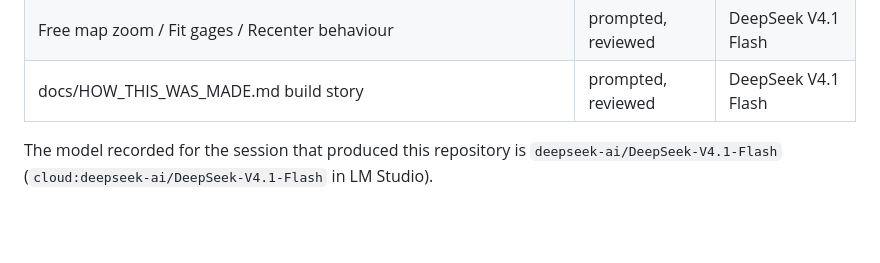
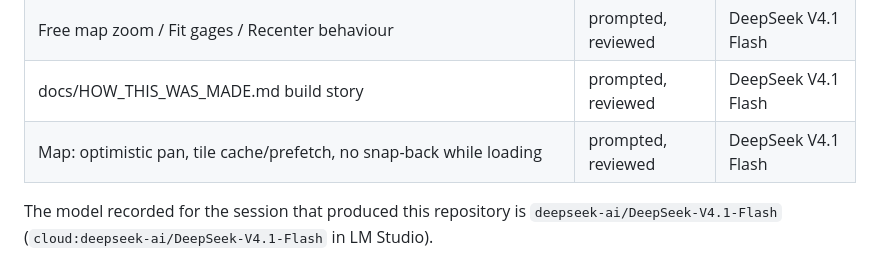
Before and after one commit to llascari/RFD_LL_StreamStudy, a Markdown page: CREDITS.md, the part around the change. GitHub-like rendering; blank space fills up the shorter version.

```diff
--- a/CREDITS.md
+++ b/CREDITS.md
@@ -27,6 +27,7 @@ documentation, CI configuration and screenshots — was generated by an LLM agen
 | Temperature tab, threshold duration stats, flow-metric settings, nearby-hub ranking, settings reset, map resize | prompted, reviewed | DeepSeek V4.1 Flash |
 | Free map zoom / Fit gages / Recenter behaviour | prompted, reviewed | DeepSeek V4.1 Flash |
 | docs/HOW_THIS_WAS_MADE.md build story | prompted, reviewed | DeepSeek V4.1 Flash |
+| Map: optimistic pan, tile cache/prefetch, no snap-back while loading | prompted, reviewed | DeepSeek V4.1 Flash |
 
 The model recorded for the session that produced this repository is
 `deepseek-ai/DeepSeek-V4.1-Flash` (`cloud:deepseek-ai/DeepSeek-V4.1-Flash` in LM Studio).
```
Also changed, not shown: AGENTS.md (+6 -4 lines), README.md (+2 -1 lines), docs/map.png, 3 other files.
